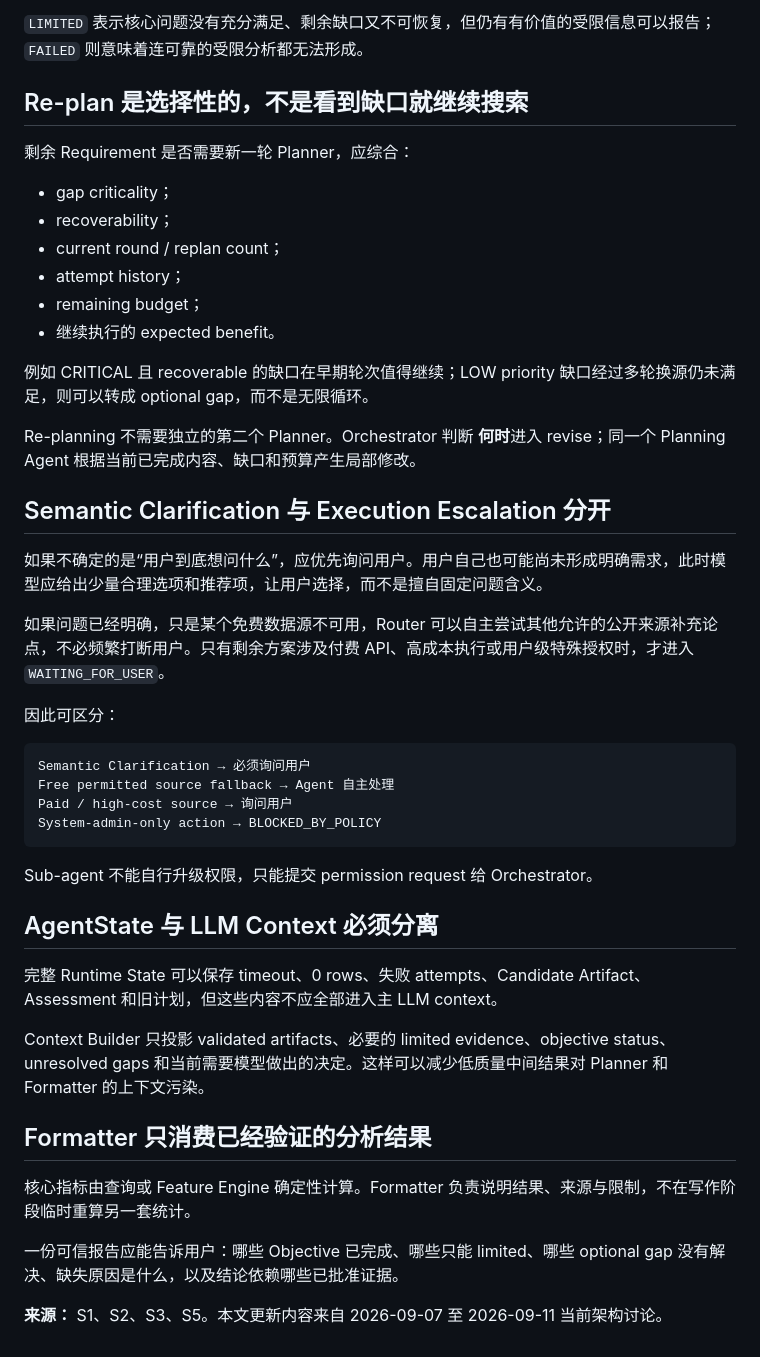
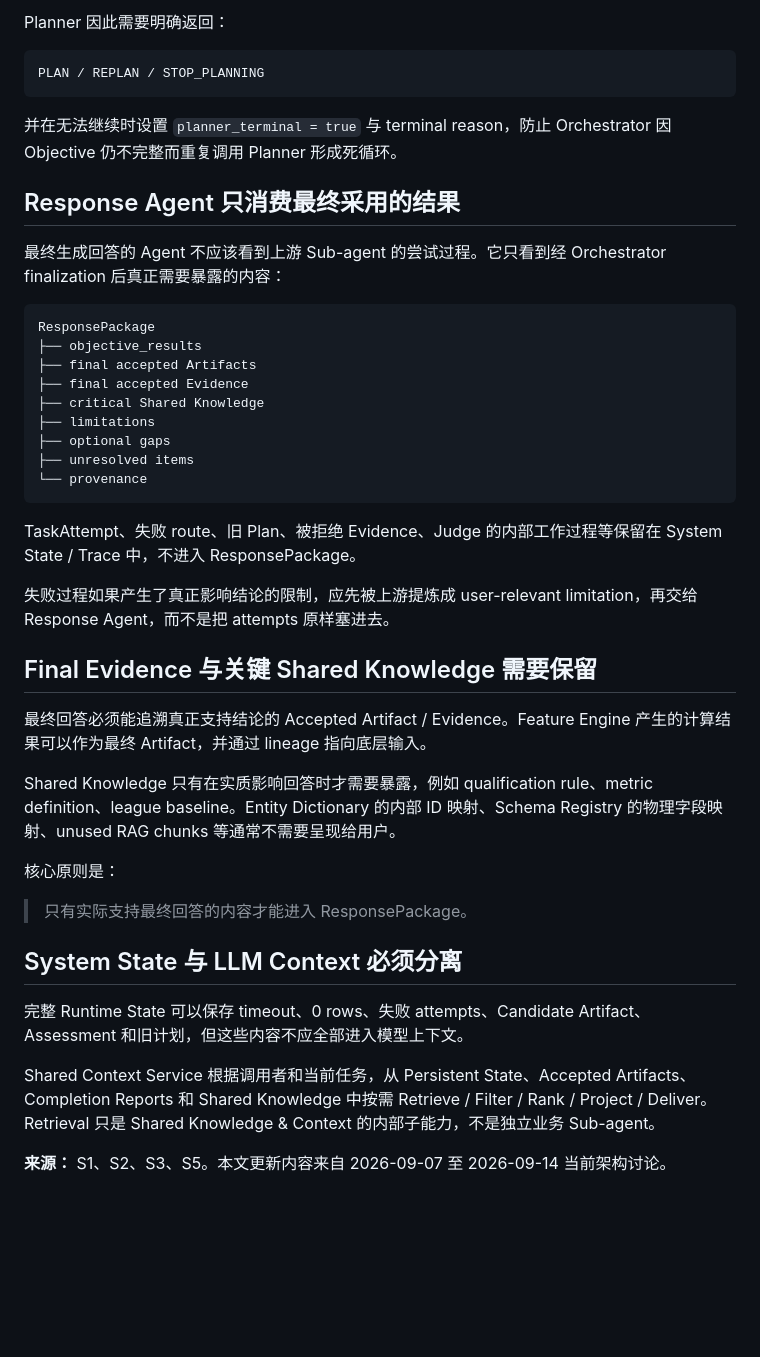
Before and after one commit to CityuHK-wyj/cityuhk-wyj.github.io, a Markdown page: content/posts/05-validation-and-feedback.md, the part around one of its changes. GitHub-like rendering; blank space fills up the shorter version.

````diff
--- a/content/posts/05-validation-and-feedback.md
+++ b/content/posts/05-validation-and-feedback.md
@@ -149,48 +139,46 @@ ObjectiveState 当前倾向使用 `PENDING / IN_PROGRESS / COMPLETE / LIMITED /
 
-`LIMITED` 表示核心问题没有充分满足、剩余缺口又不可恢复，但仍有有价值的受限信息可以报告；`FAILED` 则意味着连可靠的受限分析都无法形成。
-
-## Re-plan 是选择性的，不是看到缺口就继续搜索
-
-剩余 Requirement 是否需要新一轮 Planner，应综合：
-
-- gap criticality；
-- recoverability；
-- current round / replan count；
-- attempt history；
-- remaining budget；
-- 继续执行的 expected benefit。
-
-例如 CRITICAL 且 recoverable 的缺口在早期轮次值得继续；LOW priority 缺口经过多轮换源仍未满足，则可以转成 optional gap，而不是无限循环。
-
-Re-planning 不需要独立的第二个 Planner。Orchestrator 判断 **何时**进入 revise；同一个 Planning Agent 根据当前已完成内容、缺口和预算产生局部修改。
-
-## Semantic Clarification 与 Execution Escalation 分开
-
-如果不确定的是“用户到底想问什么”，应优先询问用户。用户自己也可能尚未形成明确需求，此时模型应给出少量合理选项和推荐项，让用户选择，而不是擅自固定问题含义。
-
-如果问题已经明确，只是某个免费数据源不可用，Router 可以自主尝试其他允许的公开来源补充论点，不必频繁打断用户。只有剩余方案涉及付费 API、高成本执行或用户级特殊授权时，才进入 `WAITING_FOR_USER`。
-
-因此可区分：
+Planner 因此需要明确返回：
 
 ```text
-Semantic Clarification → 必须询问用户
-Free permitted source fallback → Agent 自主处理
-Paid / high-cost source → 询问用户
-System-admin-only action → BLOCKED_BY_POLICY
+PLAN / REPLAN / STOP_PLANNING
 ```
 
-Sub-agent 不能自行升级权限，只能提交 permission request 给 Orchestrator。
+并在无法继续时设置 `planner_terminal = true` 与 terminal reason，防止 Orchestrator 因 Objective 仍不完整而重复调用 Planner 形成死循环。
 
-## AgentState 与 LLM Context 必须分离
+## Response Agent 只消费最终采用的结果
 
-完整 Runtime State 可以保存 timeout、0 rows、失败 attempts、Candidate Artifact、Assessment 和旧计划，但这些内容不应全部进入主 LLM context。
+最终生成回答的 Agent 不应该看到上游 Sub-agent 的尝试过程。它只看到经 Orchestrator finalization 后真正需要暴露的内容：
 
-Context Builder 只投影 validated artifacts、必要的 limited evidence、objective status、unresolved gaps 和当前需要模型做出的决定。这样可以减少低质量中间结果对 Planner 和 Formatter 的上下文污染。
+```text
+ResponsePackage
+├── objective_results
+├── final accepted Artifacts
+├── final accepted Evidence
+├── critical Shared Knowledge
+├── limitations
+├── optional gaps
+├── unresolved items
+└── provenance
+```
 
-## Formatter 只消费已经验证的分析结果
+TaskAttempt、失败 route、旧 Plan、被拒绝 Evidence、Judge 的内部工作过程等保留在 System State / Trace 中，不进入 ResponsePackage。
 
-核心指标由查询或 Feature Engine 确定性计算。Formatter 负责说明结果、来源与限制，不在写作阶段临时重算另一套统计。
+失败过程如果产生了真正影响结论的限制，应先被上游提炼成 user-relevant limitation，再交给 Response Agent，而不是把 attempts 原样塞进去。
 
-一份可信报告应能告诉用户：哪些 Objective 已完成、哪些只能 limited、哪些 optional gap 没有解决、缺失原因是什么，以及结论依赖哪些已批准证据。
+## Final Evidence 与关键 Shared Knowledge 需要保留
 
-**来源：** S1、S2、S3、S5。本文更新内容来自 2026-09-07 至 2026-09-11 当前架构讨论。
+最终回答必须能追溯真正支持结论的 Accepted Artifact / Evidence。Feature Engine 产生的计算结果可以作为最终 Artifact，并通过 lineage 指向底层输入。
+
+Shared Knowledge 只有在实质影响回答时才需要暴露，例如 qualification rule、metric definition、league baseline。Entity Dictionary 的内部 ID 映射、Schema Registry 的物理字段映射、unused RAG chunks 等通常不需要呈现给用户。
+
+核心原则是：
+
+> 只有实际支持最终回答的内容才能进入 ResponsePackage。
+
+## System State 与 LLM Context 必须分离
+
+完整 Runtime State 可以保存 timeout、0 rows、失败 attempts、Candidate Artifact、Assessment 和旧计划，但这些内容不应全部进入模型上下文。
+
+Shared Context Service 根据调用者和当前任务，从 Persistent State、Accepted Artifacts、Completion Reports 和 Shared Knowledge 中按需 Retrieve / Filter / Rank / Project / Deliver。Retrieval 只是 Shared Knowledge & Context 的内部子能力，不是独立业务 Sub-agent。
+
+**来源：** S1、S2、S3、S5。本文更新内容来自 2026-09-07 至 2026-09-14 当前架构讨论。
````
Also changed, not shown: other parts of content/posts/05-validation-and-feedback.md (+77 -87 lines).
